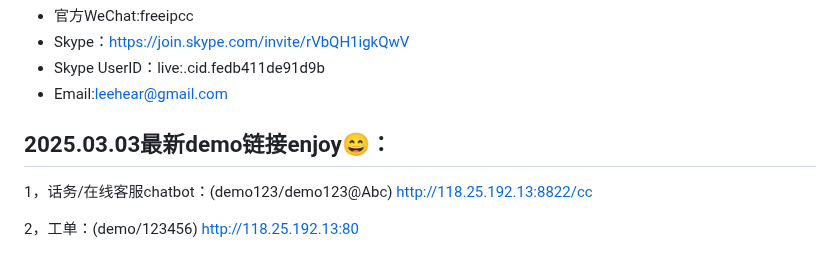
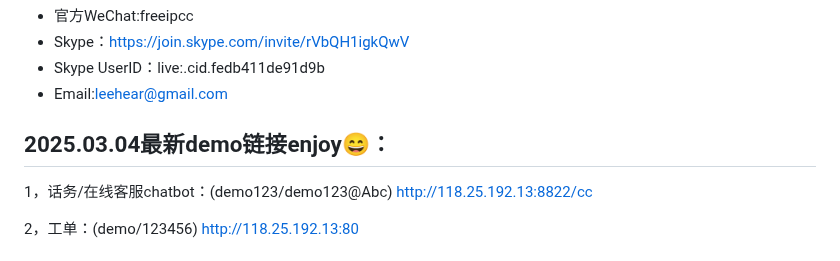
Before and after one commit to lihaiya/freeipcc, a Markdown page: README.md, the part around the change. Drawn GitHub-style.

```diff
--- a/README.md
+++ b/README.md
@@ -12,7 +12,7 @@ AI Call Center,Contact Center,GPT,LLM,Call,IPCC,Voice,AI,Codec,freeswitch,CallCe
 - Skype UserID：live:.cid.fedb411de91d9b
 - Email:leehear@gmail.com
 
-## 2025.03.03最新demo链接enjoy😄：
+## 2025.03.04最新demo链接enjoy😄：
 
 1，话务/在线客服chatbot：(demo123/demo123@Abc)
 http://118.25.192.13:8822/cc
```
